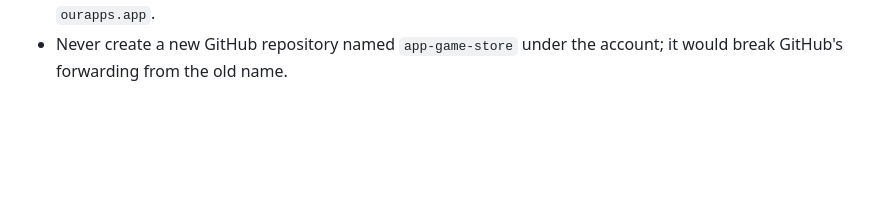
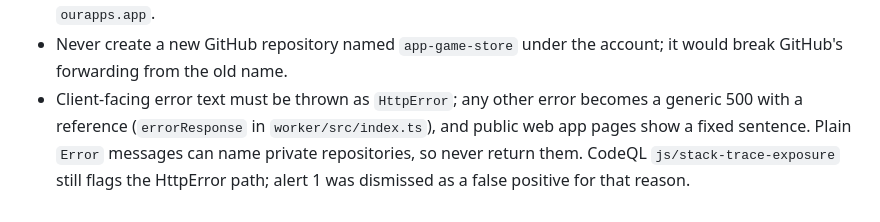
Before and after one commit to george-mcintyre/app-game-store, a Markdown page: .opencode/knowledge/gotchas.md, the part around the change. Drawn GitHub-style; blank space fills up the shorter version.

Commit message:
Record the client error message rule

```diff
--- a/.opencode/knowledge/gotchas.md
+++ b/.opencode/knowledge/gotchas.md
@@ -52,3 +52,8 @@
   ever see `ourapps.app`.
 - Never create a new GitHub repository named `app-game-store` under the account; it would break
   GitHub's forwarding from the old name.
+- Client-facing error text must be thrown as `HttpError`; any other error becomes a generic 500
+  with a reference (`errorResponse` in `worker/src/index.ts`), and public web app pages show a
+  fixed sentence. Plain `Error` messages can name private repositories, so never return them.
+  CodeQL `js/stack-trace-exposure` still flags the HttpError path; alert 1 was dismissed as a
+  false positive for that reason.
```
